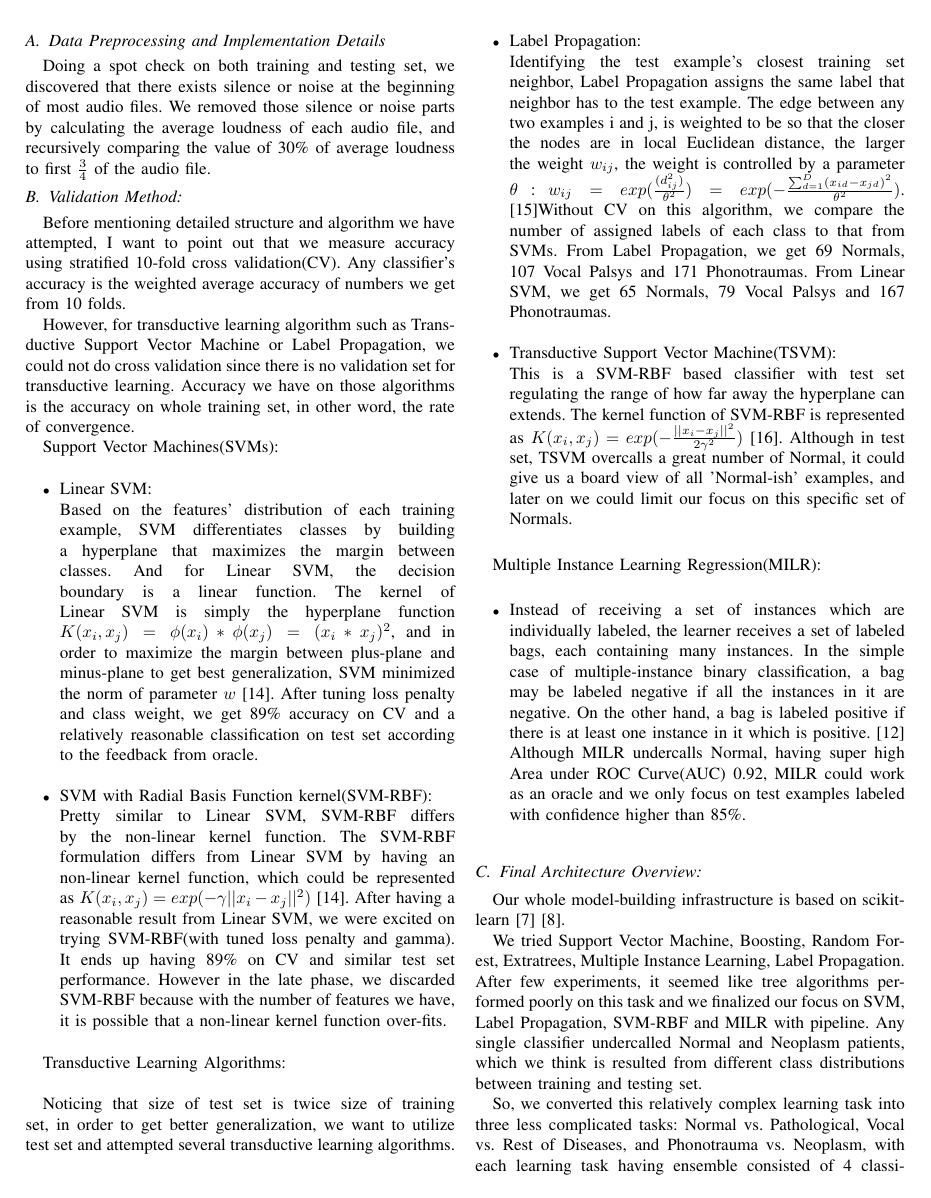
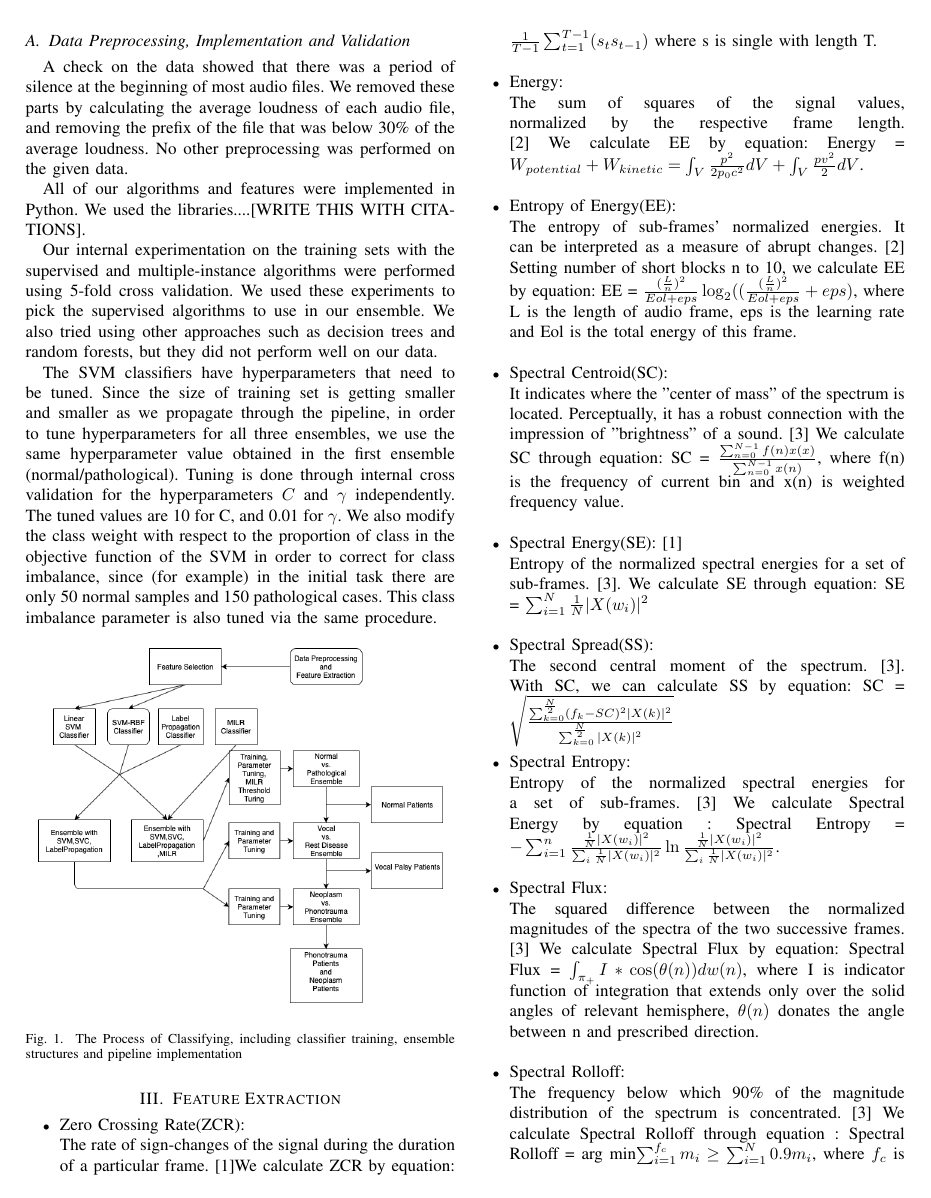
Before and after one commit to jumxglhf/ieee_audio, a LaTeX paper (paper/conference_041818.tex, which reads paper/Method.tex): page 3 of 6 before the commit and page 3 of 5 after it. Compiled offline with pdfLaTeX; a missing font is replaced by an installed copy or a similar font; a LaTeX package or settings file that is missing is left out.

Commit message:
finished methods

```diff
--- a/paper/Method.tex
+++ b/paper/Method.tex
@@ -37,9 +36,15 @@ We also considered stratifying our models based on
-\subsection{Data Preprocessing and Implementation Details}
-	Doing a spot check on both training and testing set, we discovered that there exists silence or noise at the beginning of most audio files. We removed those silence or noise parts by calculating the average loudness of each audio file, and recursively comparing the value of 30\% of average loudness to first $\frac{3}{4}$ of the audio file.
+\subsection{Data Preprocessing, Implementation and Validation}
+A check on the data showed that there was a period of silence at the beginning of most audio files. We removed these parts by calculating the average loudness of each audio file, and removing the prefix of the file that was below  30\% of the average loudness. No other preprocessing was performed on the given data.
 
-\subsection{Validation Method:}
-Before mentioning detailed structure and algorithm we have attempted, I want to point out that we measure accuracy using stratified 10-fold cross validation(CV). Any classifier's accuracy is the weighted average accuracy of numbers we get from 10 folds.  \\
-\indent However, for transductive learning algorithm such as Transductive Support Vector Machine or Label Propagation, we could not do cross validation since there is no validation set for transductive learning. Accuracy we have on those algorithms is the accuracy on whole training set, in other word, the rate of convergence.
+All of our algorithms and features were implemented in Python. We used the libraries....[WRITE THIS WITH CITATIONS].
+
+Our internal experimentation on the training sets with the supervised and multiple-instance algorithms were performed using 5-fold cross validation. We used these experiments to pick the supervised algorithms to use in our ensemble. We also tried using other approaches such as decision trees and random forests, but they did not perform well on our data.
+
+The SVM classifiers have hyperparameters that need to be tuned. Since the size of training set is getting smaller and smaller as we propagate through the pipeline, in order to tune hyperparameters for all three ensembles, we use the same hyperparameter value obtained in the first ensemble (normal/pathological). Tuning is done through internal cross validation for the hyperparameters $C$ and $\gamma$ independently. The tuned values are 10 for C, and 0.01 for $\gamma$. We also modify the class weight with respect to the proportion of class in the objective function of the SVM in order to correct for class imbalance, since (for example) in the initial task there are only 50 normal samples and 150 pathological cases. This class imbalance parameter is also tuned via the same procedure.
+
+% \subsection{Validation Method:}
+% Before mentioning detailed structure and algorithm we have attempted, I want to point out that we measure accuracy using stratified 10-fold cross validation(CV). Any classifier's accuracy is the weighted average accuracy of numbers we get from 10 folds.  \\
+% \indent However, for transductive learning algorithm such as Transductive Support Vector Machine or Label Propagation, we could not do cross validation since there is no validation set for transductive learning. Accuracy we have on those algorithms is the accuracy on whole training set, in other word, the rate of convergence.
 % % \subsection{Attempted Algorithms:}
 % Tree-Based Algorithms:
 % \begin{itemize}
@@ -51,32 +56,32 @@ Before mentioning detailed structure and algorithm we have attempted, I want to
 
 % \indent Based on cross validation results on experiments we have done, it seems like tree-based algorithm generally is inappropriate for this learning task. \\
 
-Support Vector Machines(SVMs):\\
-\begin{itemize}
-	\item Linear SVM:\\
-	Based on the features' distribution of each training example, SVM differentiates classes by building a hyperplane that maximizes the margin between classes. And for Linear SVM, the decision boundary is a linear function. The kernel of Linear SVM is simply the hyperplane function $K(x_i,x_j) = \phi(x_i)*\phi(x_j) = (x_i*x_j)^2$, and in order to maximize the margin between plus-plane and minus-plane to get best generalization, SVM minimized the norm of parameter $w$\cite{b12}. After tuning loss penalty and class weight, we get 89\% accuracy on CV and a relatively reasonable classification on test set according to the feedback from oracle.\\
-	\item SVM with Radial Basis Function kernel(SVM-RBF):\\
-	Pretty similar to Linear SVM, SVM-RBF differs by the non-linear kernel function. The SVM-RBF formulation differs from Linear SVM by having an non-linear kernel function, which could be represented as $K(x_i,x_j) = exp(-\gamma||x_i - x_j ||^2)$\cite{b12}. After having a reasonable result from Linear SVM, we were excited on trying SVM-RBF(with tuned loss penalty and gamma). It ends up having 89\% on CV and similar test set performance. However in the late phase, we discarded SVM-RBF because with the number of features we have, it is possible that a non-linear kernel function over-fits. \\
-\end{itemize}
+% Support Vector Machines(SVMs):\\
+% \begin{itemize}
+	% \item Linear SVM:\\
+	% Based on the features' distribution of each training example, SVM differentiates classes by building a hyperplane that maximizes the margin between classes. And for Linear SVM, the decision boundary is a linear function. The kernel of Linear SVM is simply the hyperplane function $K(x_i,x_j) = \phi(x_i)*\phi(x_j) = (x_i*x_j)^2$, and in order to maximize the margin between plus-plane and minus-plane to get best generalization, SVM minimized the norm of parameter $w$\cite{b12}. After tuning loss penalty and class weight, we get 89\% accuracy on CV and a relatively reasonable classification on test set according to the feedback from oracle.\\
+	% \item SVM with Radial Basis Function kernel(SVM-RBF):\\
+	% Pretty similar to Linear SVM, SVM-RBF differs by the non-linear kernel function. The SVM-RBF formulation differs from Linear SVM by having an non-linear kernel function, which could be represented as $K(x_i,x_j) = exp(-\gamma||x_i - x_j ||^2)$\cite{b12}. After having a reasonable result from Linear SVM, we were excited on trying SVM-RBF(with tuned loss penalty and gamma). It ends up having 89\% on CV and similar test set performance. However in the late phase, we discarded SVM-RBF because with the number of features we have, it is possible that a non-linear kernel function over-fits. \\
+% \end{itemize}
 
-Transductive Learning Algorithms:\newline\\
-\indent Noticing that size of test set is twice size of training set, in order to get better generalization, we want to utilize test set and attempted several transductive learning algorithms. \\
-\begin{itemize}
-	\item Label Propagation:\\
-	Identifying the test example's closest training set neighbor, Label Propagation assigns the same label that neighbor has to the test example. The edge between any two examples i and j, is weighted to be so that the closer the nodes are in local Euclidean distance, the larger the weight $w_{ij}$, the weight is controlled by a parameter $\theta$ :  $w_{ij} = exp (\frac{(d_{ij}^2)}{\theta^2}) = exp (-\frac{\sum_{d = 1}^{D} (x_{id} - x_{jd})^2}{\theta^2} )$. \cite{b13}Without CV on this algorithm, we compare the number of assigned labels of each class to that from SVMs. From Label Propagation, we get 69 Normals, 107 Vocal Palsys and 171 Phonotraumas. From Linear SVM, we get 65 Normals, 79 Vocal Palsys and 167 Phonotraumas.\\
-	\item Transductive Support Vector Machine(TSVM):\\
-	This is a SVM-RBF based classifier with test set regulating the range of how far away the hyperplane can extends. The kernel function of SVM-RBF is represented as $K(x_i,x_j) = exp(-\frac{||x_i - x_j ||^2}{2\gamma^2})$\cite{b14}. Although in test set, TSVM overcalls a great number of Normal, it could give us a board view of all 'Normal-ish' examples, and later on we could limit our focus on this specific set of Normals. \\
-\end{itemize}
+% Transductive Learning Algorithms:\newline\\
+% \indent Noticing that size of test set is twice size of training set, in order to get better generalization, we want to utilize test set and attempted several transductive learning algorithms. \\
+% \begin{itemize}
+	% \item Label Propagation:\\
+	% Identifying the test example's closest training set neighbor, Label Propagation assigns the same label that neighbor has to the test example. The edge between any two examples i and j, is weighted to be so that the closer the nodes are in local Euclidean distance, the larger the weight $w_{ij}$, the weight is controlled by a parameter $\theta$ :  $w_{ij} = exp (\frac{(d_{ij}^2)}{\theta^2}) = exp (-\frac{\sum_{d = 1}^{D} (x_{id} - x_{jd})^2}{\theta^2} )$. \cite{b13}Without CV on this algorithm, we compare the number of assigned labels of each class to that from SVMs. From Label Propagation, we get 69 Normals, 107 Vocal Palsys and 171 Phonotraumas. From Linear SVM, we get 65 Normals, 79 Vocal Palsys and 167 Phonotraumas.\\
+	% \item Transductive Support Vector Machine(TSVM):\\
+	% This is a SVM-RBF based classifier with test set regulating the range of how far away the hyperplane can extends. The kernel function of SVM-RBF is represented as $K(x_i,x_j) = exp(-\frac{||x_i - x_j ||^2}{2\gamma^2})$\cite{b14}. Although in test set, TSVM overcalls a great number of Normal, it could give us a board view of all 'Normal-ish' examples, and later on we could limit our focus on this specific set of Normals. \\
+% \end{itemize}
 
-Multiple Instance Learning Regression(MILR):\\
-\begin{itemize}
-	\item
-	Instead of receiving a set of instances which are individually labeled, the learner receives a set of labeled bags, each containing many instances. In the simple case of multiple-instance binary classification, a bag may be labeled negative if all the instances in it are negative. On the other hand, a bag is labeled positive if there is at least one instance in it which is positive. \cite{b10} Although MILR undercalls Normal, having super high Area under ROC Curve(AUC) 0.92, MILR could work as an oracle and we only focus on test examples labeled with confidence higher than 85\%.\\
-\end{itemize}
-\subsection{Final Architecture Overview:}
-	Our whole model-building infrastructure is based on scikit-learn\cite{b7}\cite{b8}. \\
-	\indent We tried Support Vector Machine, Boosting, Random Forest, Extratrees, Multiple Instance Learning, Label Propagation. After few experiments, it seemed like tree algorithms performed poorly on this task and we finalized our focus on SVM, Label Propagation, SVM-RBF and MILR with pipeline. Any single classifier undercalled Normal and Neoplasm patients, which we think is resulted from different class distributions between training and testing set. \\
-\indent So, we converted this relatively complex learning task into three less complicated tasks: Normal vs. Pathological, Vocal vs. Rest of Diseases, and Phonotrauma vs. Neoplasm, with each learning task having ensemble consisted of 4 classifiers.[Fig. 1] The reason why we design the pipeline this way is based on the difficulty of classification according to our perception. (From easiest Normal vs. Pathological to hardest Phonotrauma vs. Neoplasm)\\
+% Multiple Instance Learning Regression(MILR):\\
+% \begin{itemize}
+	% \item
+	% Instead of receiving a set of instances which are individually labeled, the learner receives a set of labeled bags, each containing many instances. In the simple case of multiple-instance binary classification, a bag may be labeled negative if all the instances in it are negative. On the other hand, a bag is labeled positive if there is at least one instance in it which is positive. \cite{b10} Although MILR undercalls Normal, having super high Area under ROC Curve(AUC) 0.92, MILR could work as an oracle and we only focus on test examples labeled with confidence higher than 85\%.\\
+% \end{itemize}
+% \subsection{Final Architecture Overview:}
+	% Our whole model-building infrastructure is based on scikit-learn\cite{b7}\cite{b8}. \\
+	% \indent We tried Support Vector Machine, Boosting, Random Forest, Extratrees, Multiple Instance Learning, Label Propagation. After few experiments, it seemed like tree algorithms performed poorly on this task and we finalized our focus on SVM, Label Propagation, SVM-RBF and MILR with pipeline. Any single classifier undercalled Normal and Neoplasm patients, which we think is resulted from different class distributions between training and testing set. \\
+% \indent So, we converted this relatively complex learning task into three less complicated tasks: Normal vs. Pathological, Vocal vs. Rest of Diseases, and Phonotrauma vs. Neoplasm, with each learning task having ensemble consisted of 4 classifiers.[Fig. 1] The reason why we design the pipeline this way is based on the difficulty of classification according to our perception. (From easiest Normal vs. Pathological to hardest Phonotrauma vs. Neoplasm)\\
 	\begin{figure}[!htbp]
 		\begin{center}
 			\includegraphics[scale=0.35]{Diagram_3.png}
```
Also changed, not shown: paper/features.tex (+2 -0 lines), paper/Method.tex (11 more changed lines).
